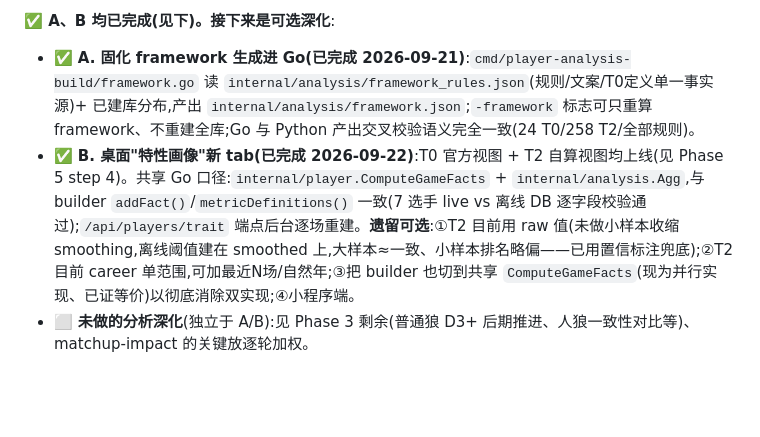
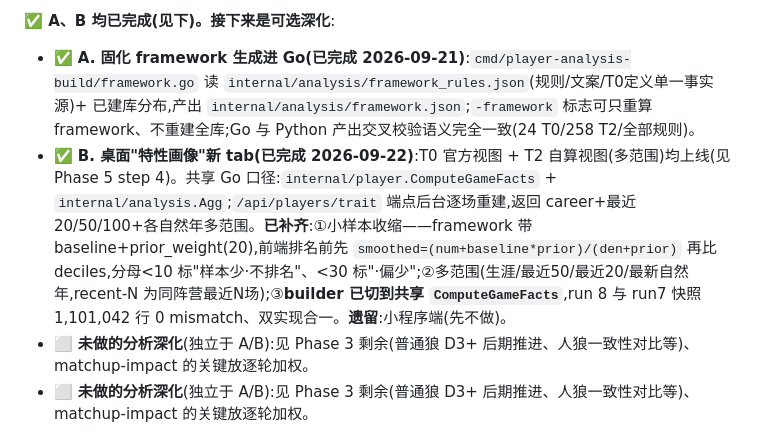
Before and after one commit to will1989826/huashan-query, a Markdown page: docs/player-analysis-roadmap.md, the part around the change. Drawn GitHub-style; blank space fills up the shorter version.

Commit message:
roadmap：记录小样本收缩/多范围/builder 合一完成
Co-Authored-By: Claude Opus 4.8 (1M context) <noreply@anthropic.com>

```diff
--- a/docs/player-analysis-roadmap.md
+++ b/docs/player-analysis-roadmap.md
@@ -16,7 +16,8 @@
 
 **✅ A、B 均已完成(见下)。接下来是可选深化**:
 - ✅ **A. 固化 framework 生成进 Go(已完成 2026-09-21)**:`cmd/player-analysis-build/framework.go` 读 `internal/analysis/framework_rules.json`(规则/文案/T0定义单一事实源)+ 已建库分布,产出 `internal/analysis/framework.json`;`-framework` 标志可只重算 framework、不重建全库;Go 与 Python 产出交叉校验语义完全一致(24 T0/258 T2/全部规则)。
-- ✅ **B. 桌面"特性画像"新 tab(已完成 2026-09-22)**:T0 官方视图 + T2 自算视图均上线(见 Phase 5 step 4)。共享 Go 口径:`internal/player.ComputeGameFacts` + `internal/analysis.Agg`,与 builder `addFact()`/`metricDefinitions()` 一致(7 选手 live vs 离线 DB 逐字段校验通过);`/api/players/trait` 端点后台逐场重建。**遗留可选**:①T2 目前用 raw 值(未做小样本收缩 smoothing,离线阈值建在 smoothed 上,大样本≈一致、小样本排名略偏——已用置信标注兜底);②T2 目前 career 单范围,可加最近N场/自然年;③把 builder 也切到共享 `ComputeGameFacts`(现为并行实现、已证等价)以彻底消除双实现;④小程序端。
+- ✅ **B. 桌面"特性画像"新 tab(已完成 2026-09-22)**:T0 官方视图 + T2 自算视图(多范围)均上线(见 Phase 5 step 4)。共享 Go 口径:`internal/player.ComputeGameFacts` + `internal/analysis.Agg`;`/api/players/trait` 端点后台逐场重建,返回 career+最近20/50/100+各自然年多范围。**已补齐**:①小样本收缩——framework 带 baseline+prior_weight(20),前端排名前先 `smoothed=(num+baseline*prior)/(den+prior)` 再比 deciles,分母<10 标"样本少·不排名"、<30 标"·偏少";②多范围(生涯/最近50/最近20/最新自然年,recent-N 为同阵营最近N场);③**builder 已切到共享 `ComputeGameFacts`**,run 8 与 run7 快照 1,101,042 行 0 mismatch、双实现合一。**遗留**:小程序端(先不做)。
+- ⬜ **未做的分析深化**(独立于 A/B):见 Phase 3 剩余(普通狼 D3+ 后期推进、人狼一致性对比等)、matchup-impact 的关键放逐轮加权。
 - ⬜ **未做的分析深化**(独立于 A/B):见 Phase 3 剩余(普通狼 D3+ 后期推进、人狼一致性对比等)、matchup-impact 的关键放逐轮加权。
 
 **第一天对决口径(v5 敲定)**:只算第一天,以是否熬过第一天(死亡日为空或≥2,死因不限)为准。真预言家胜=预言家熬过+悍跳全部第一天出局;悍跳胜=悍跳熬过+第一天有好人出局(真预言家或其他好人——可能中假查杀);两人都活且无好人出局=平。警徽:无候选/上警字段、弃票未记录(重建只存 vote_jinhui≠0 的票),故砍掉"上警率/弃票率",改用**投警徽率**(有竞选且活到竞选时的局里真投了票的比例)作"爱上警"代理(低=常自己上警/弃票),警下投票去向只算真投了的、排除对跳双方本人。
```
